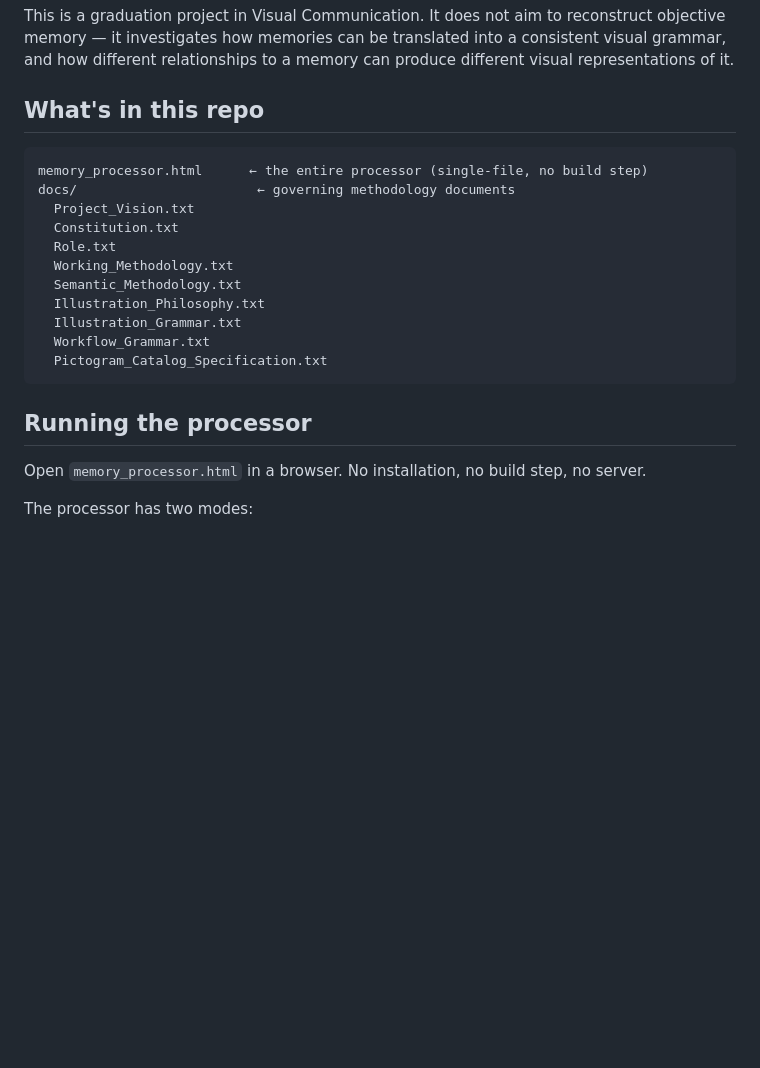
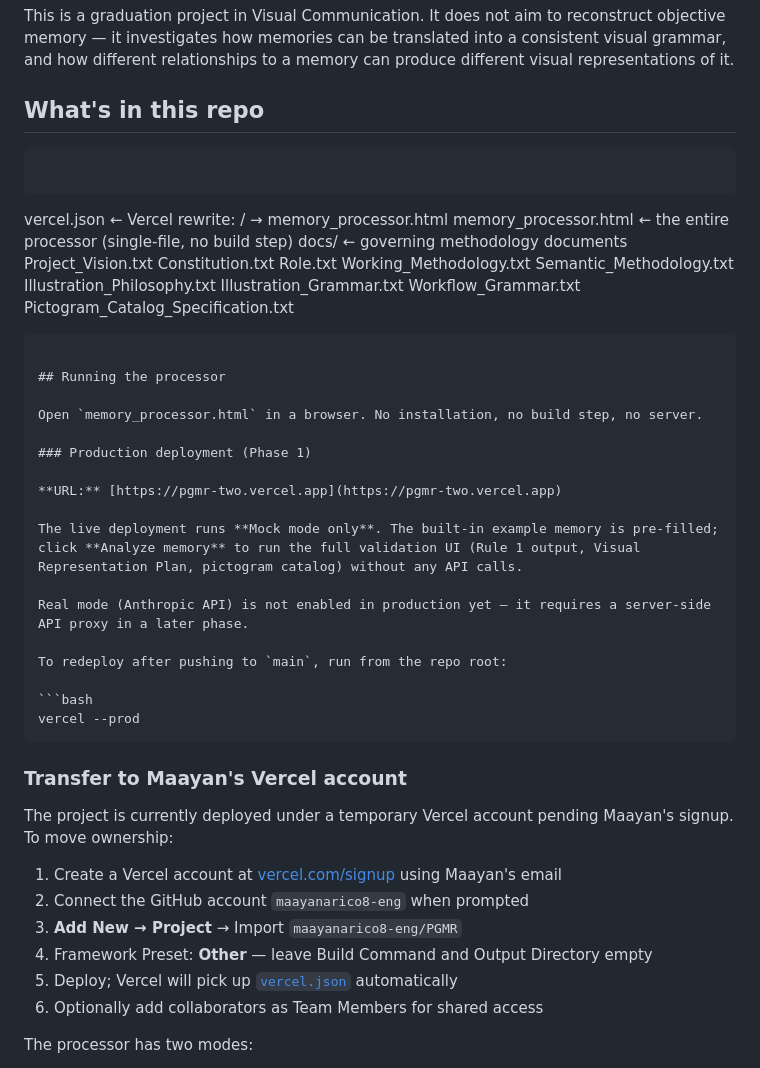
Before and after one commit to maayanarico8-eng/PGMR, a Markdown page: memory-processor/README.md, the part around the change. GitHub-like rendering; blank space fills up the shorter version.

Commit message:
Document production deployment URL and Maayan account transfer steps.
Co-authored-by: Cursor <cursoragent@cursor.com>

````diff
--- a/memory-processor/README.md
+++ b/memory-processor/README.md
@@ -7,6 +7,8 @@ This is a graduation project in Visual Communication. It does not aim to reconst
 ## What's in this repo
 
 ```
+```
+vercel.json                  ← Vercel rewrite: / → memory_processor.html
 memory_processor.html      ← the entire processor (single-file, no build step)
 docs/                       ← governing methodology documents
   Project_Vision.txt
@@ -23,6 +25,31 @@ docs/                       ← governing methodology documents
 ## Running the processor
 
 Open `memory_processor.html` in a browser. No installation, no build step, no server.
+
+### Production deployment (Phase 1)
+
+**URL:** [https://pgmr-two.vercel.app](https://pgmr-two.vercel.app)
+
+The live deployment runs **Mock mode only**. The built-in example memory is pre-filled; click **Analyze memory** to run the full validation UI (Rule 1 output, Visual Representation Plan, pictogram catalog) without any API calls.
+
+Real mode (Anthropic API) is not enabled in production yet — it requires a server-side API proxy in a later phase.
+
+To redeploy after pushing to `main`, run from the repo root:
+
+```bash
+vercel --prod
+```
+
+### Transfer to Maayan's Vercel account
+
+The project is currently deployed under a temporary Vercel account pending Maayan's signup. To move ownership:
+
+1. Create a Vercel account at [vercel.com/signup](https://vercel.com/signup) using Maayan's email
+2. Connect the GitHub account `maayanarico8-eng` when prompted
+3. **Add New → Project** → Import `maayanarico8-eng/PGMR`
+4. Framework Preset: **Other** — leave Build Command and Output Directory empty
+5. Deploy; Vercel will pick up [`vercel.json`](../vercel.json) automatically
+6. Optionally add collaborators as Team Members for shared access
 
 The processor has two modes:
 
````
